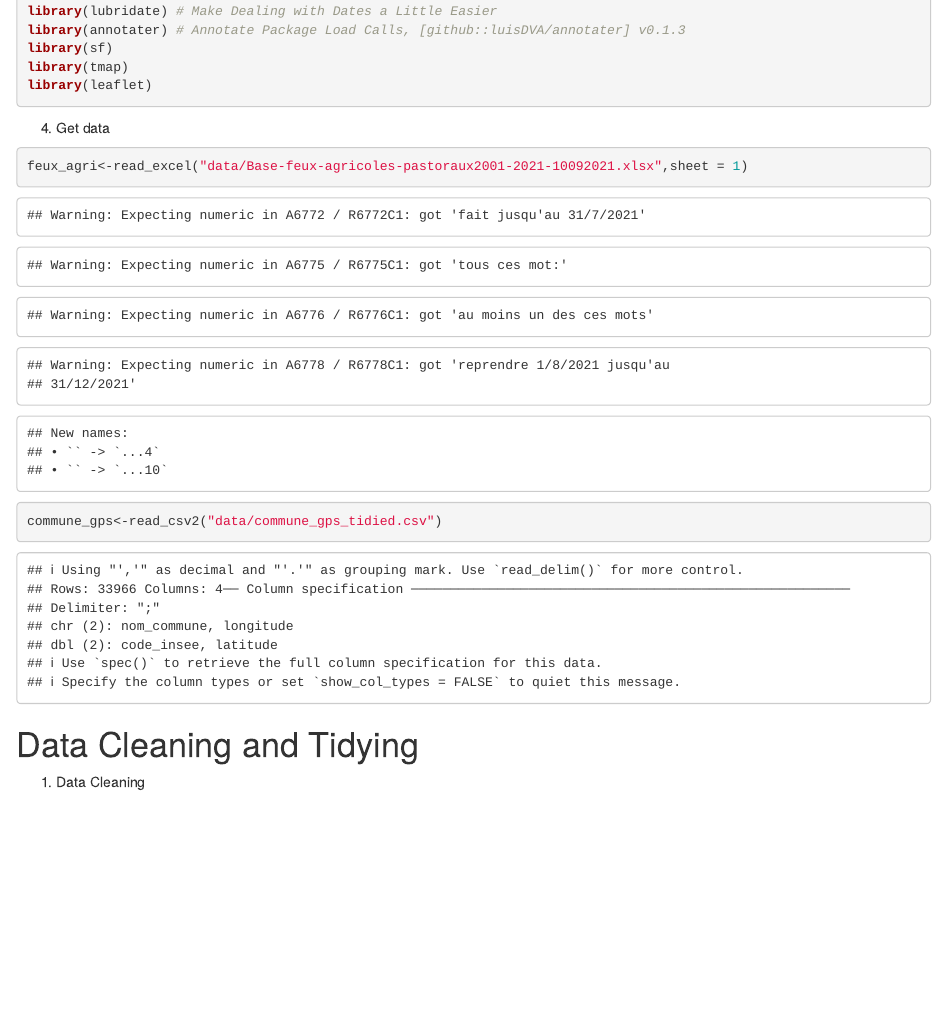
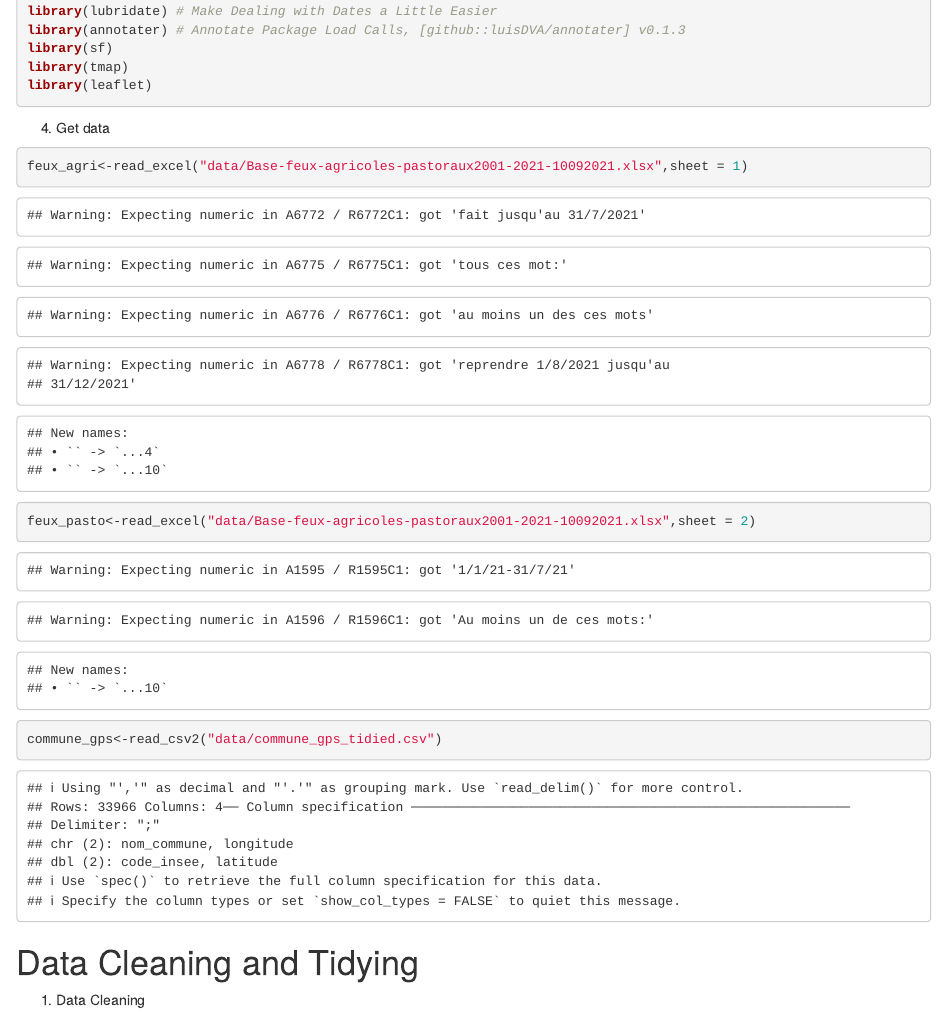
Before and after one commit to Lilianvallet/Projet_2_Feux_agricoles, an R Markdown document (Feux_agricoles.Rmd): the page in a window 1100 px wide, from 300 px down. Rendered offline with R 4.5, knitr and Pandoc, with nearby package versions; column names are cleaned by a stand-in for the janitor package.

Commit message:
Upload agricol fire data

````diff
--- a/Feux_agricoles.Rmd
+++ b/Feux_agricoles.Rmd
@@ -38,6 +38,7 @@ library(leaflet)
 
 ```{r}
 feux_agri<-read_excel("data/Base-feux-agricoles-pastoraux2001-2021-10092021.xlsx",sheet = 1)
+feux_pasto<-read_excel("data/Base-feux-agricoles-pastoraux2001-2021-10092021.xlsx",sheet = 2)
 commune_gps<-read_csv2("data/commune_gps_tidied.csv")
 ```
 
````
